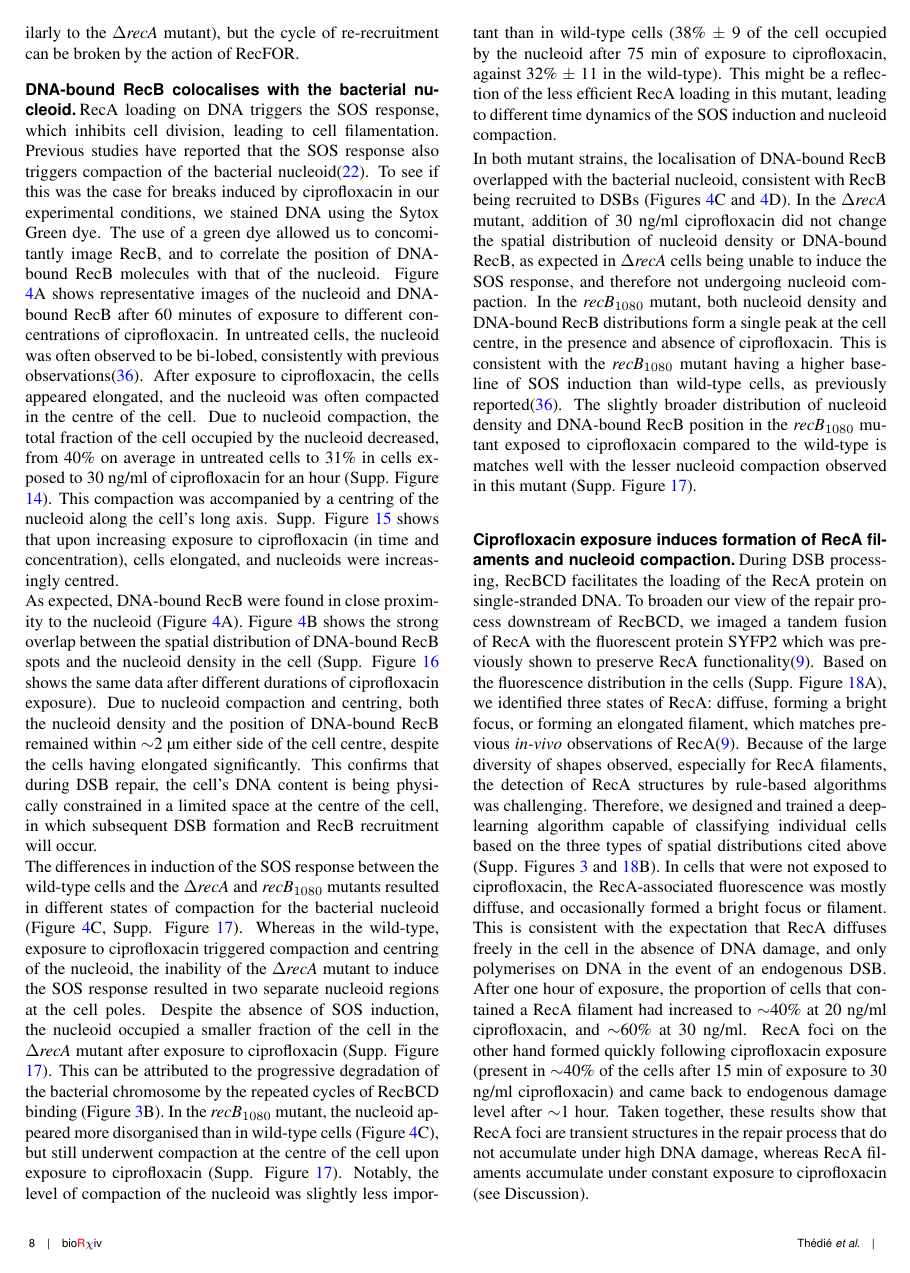
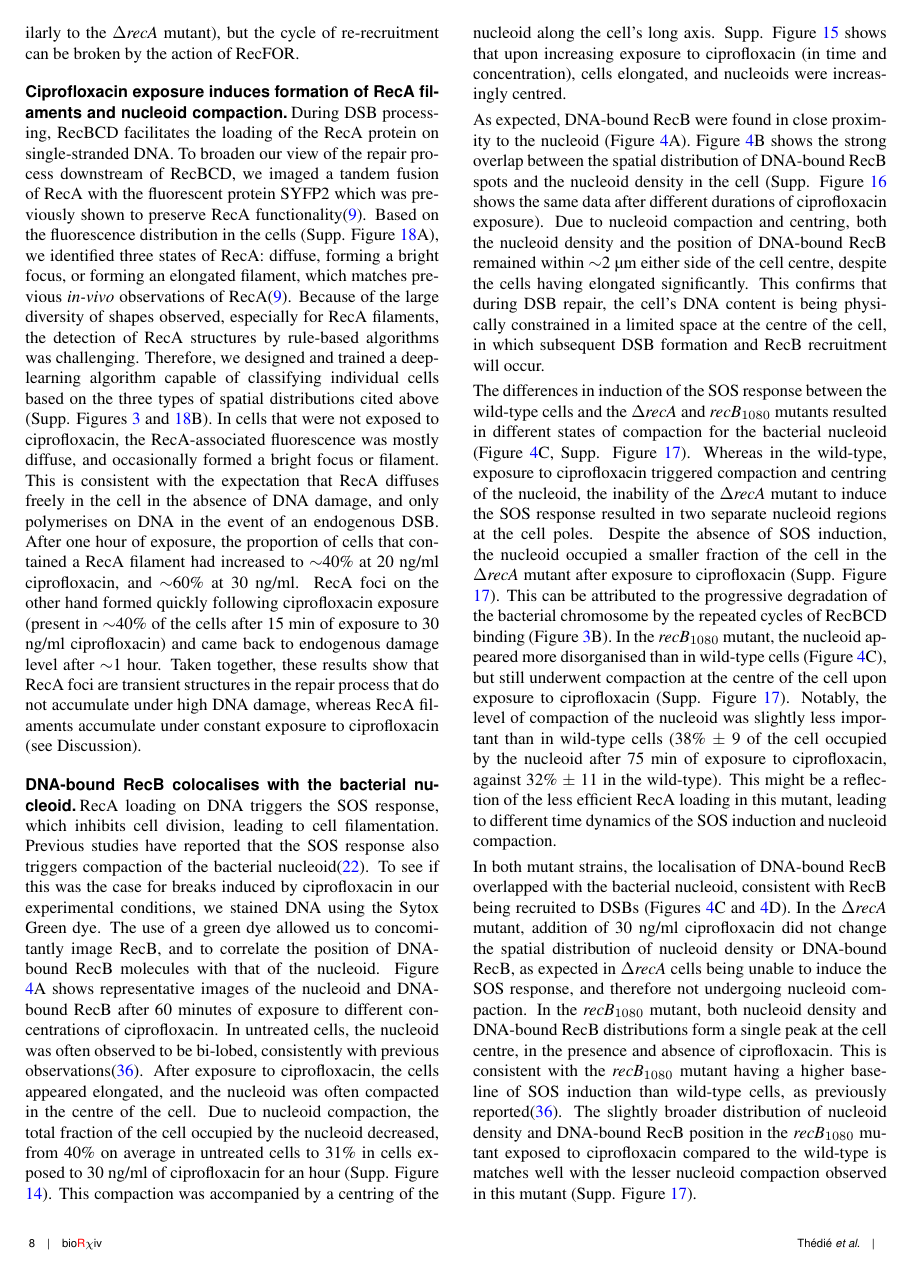
Before and after one commit to DanielThedie/RecB_article, a LaTeX document (Article.tex, which reads Results.tex): page 8 of 23. Compiled offline with pdfLaTeX.

Commit message:
Move RecA paragraph before nucleoid

```diff
--- a/Results.tex
+++ b/Results.tex
@@ -112,8 +112,14 @@ Estimating the recruitment rate of RecB to DNA provided additional insight into
 % Recruitment in RecB1080
 In the \geneteneighty\ mutant, RecB recruitment is higher than in WT cells, but equivalent (in the absence of ciprofloxacin) or lower (in the presence of 30 ng/ml ciprofloxacin) to the level of RecB recruitment in the \dreca\ mutant (Figure \ref{Fig:recruitment}B). Upon DSB recognition, \teneighty\ unwinds DNA without digesting it, and dissociates $\sim$1.5 times slower than wild-type RecB (Tables \ref{tab:fit_results} and \ref{tab:fit_mutants}). After RecBCD dissociation, we expect two competing pathways to take place. Either (i) the unwound ssDNA is digested by cellular endo- and exonucleases, creating a new RecBCD substrate; or (ii) RecFOR displaces the SSB (Single-Strand DNA-Binding) protein and promotes RecA loading, allowing DNA repair by homologous recombination to proceed\cite{Ivancic-Bace_2003}. As a result, \teneighty\ can be recruited on DNA several times for each DSB (similarly to the \dreca\ mutant), but the cycle of re-recruitment can be broken by the action of RecFOR.
 
+% Part 3: Imaging RecA foci and filaments
+\subsection*{Ciprofloxacin exposure induces formation of RecA filaments and nucleoid compaction}
 
-% Part 3: Colocalisation of RecB with the nucleoid (to be reviewed/adjusted)
+%% RecA imaging
+During DSB processing, RecBCD facilitates the loading of the RecA protein on single-stranded DNA. To broaden our view of the repair process downstream of RecBCD, we imaged a tandem fusion of RecA with the fluorescent protein SYFP2 which was previously shown to preserve RecA functionality\cite{Wiktor2021}. Based on the fluorescence distribution in the cells (Supp. Figure \ref{SIFig:reca_structures}A), we identified three states of RecA: diffuse, forming a bright focus, or forming an elongated filament, which matches previous \emph{in-vivo} observations of RecA\cite{Wiktor2021}. Because of the large diversity of shapes observed, especially for RecA filaments, the detection of RecA structures by rule-based algorithms was challenging. Therefore, we designed and trained a deep-learning algorithm capable of classifying individual cells based on the three types of spatial distributions cited above (Supp. Figures \ref{SIFig:object_class} and \ref{SIFig:reca_structures}B). In cells that were not exposed to ciprofloxacin, the RecA-associated fluorescence was mostly diffuse, and occasionally formed a bright focus or filament. This is consistent with the expectation that RecA diffuses freely in the cell in the absence of DNA damage, and only polymerises on DNA in the event of an endogenous DSB. After one hour of exposure, the proportion of cells that contained a RecA filament had increased to $\sim$40\% at 20 ng/ml ciprofloxacin, and $\sim$60\% at 30 ng/ml. RecA foci on the other hand formed quickly following ciprofloxacin exposure (present in $\sim$40\% of the cells after 15 min of exposure to 30 ng/ml ciprofloxacin) and came back to endogenous damage level after $\sim$1 hour. Taken together, these results show that RecA foci are transient structures in the repair process that do not accumulate under high DNA damage, whereas RecA filaments accumulate under constant exposure to ciprofloxacin (see Discussion).
+
+
+% Part 4: Colocalisation of RecB with the nucleoid (to be reviewed/adjusted)
 \subsection*{DNA-bound RecB colocalises with the bacterial nucleoid}
 
 \begin{figure*}[htbp]
```
Also changed, not shown: Results.tex (6 more changed lines).
